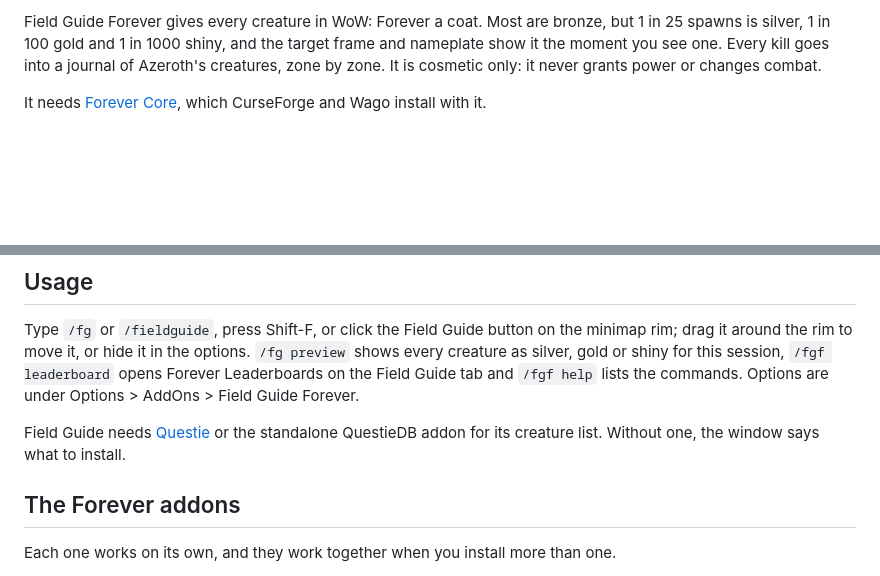
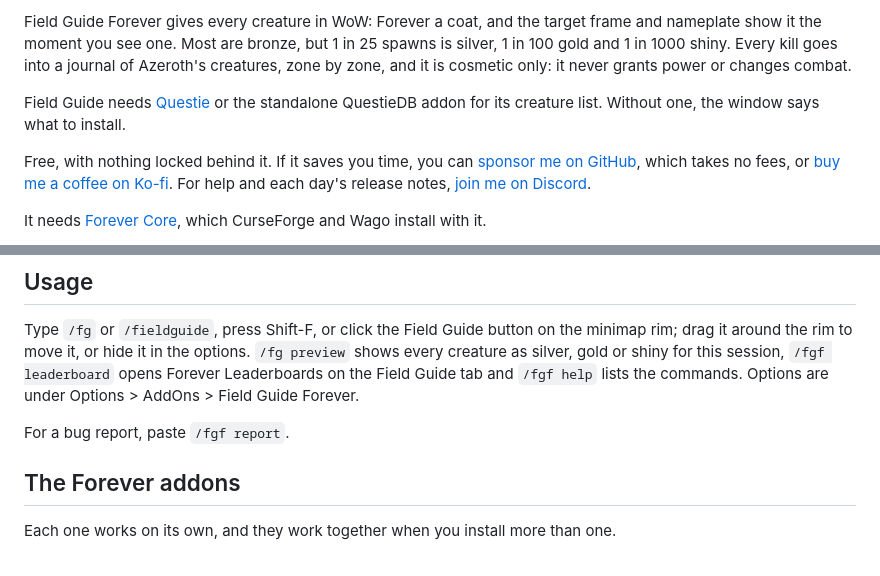
Before and after one commit to cjber/field-guide-forever, a Markdown page: docs/curseforge.md, 2 parts joined by grey strips. GitHub-like rendering; blank space fills up the shorter version.

```diff
--- a/docs/curseforge.md
+++ b/docs/curseforge.md
@@ -1,4 +1,8 @@
-Field Guide Forever gives every creature in WoW: Forever a coat. Most are bronze, but 1 in 25 spawns is silver, 1 in 100 gold and 1 in 1000 shiny, and the target frame and nameplate show it the moment you see one. Every kill goes into a journal of Azeroth's creatures, zone by zone. It is cosmetic only: it never grants power or changes combat.
+Field Guide Forever gives every creature in WoW: Forever a coat, and the target frame and nameplate show it the moment you see one. Most are bronze, but 1 in 25 spawns is silver, 1 in 100 gold and 1 in 1000 shiny. Every kill goes into a journal of Azeroth's creatures, zone by zone, and it is cosmetic only: it never grants power or changes combat.
+
+Field Guide needs [Questie](https://www.curseforge.com/wow/addons/questie) or the standalone QuestieDB addon for its creature list. Without one, the window says what to install.
+
+Free, with nothing locked behind it. If it saves you time, you can [sponsor me on GitHub](https://github.com/sponsors/cjber), which takes no fees, or [buy me a coffee on Ko-fi](https://ko-fi.com/cjber). For help and each day's release notes, [join me on Discord](https://discord.gg/FpHugGxRJY).
 
 It needs [Forever Core](https://www.curseforge.com/wow/addons/forevercore), which CurseForge and Wago install with it.
 
@@ -57,7 +53,7 @@ A creature that dies with no nameplate showing and not targeted is not counted.
 
 Type `/fg` or `/fieldguide`, press Shift-F, or click the Field Guide button on the minimap rim; drag it around the rim to move it, or hide it in the options. `/fg preview` shows every creature as silver, gold or shiny for this session, `/fgf leaderboard` opens Forever Leaderboards on the Field Guide tab and `/fgf help` lists the commands. Options are under Options > AddOns > Field Guide Forever.
 
-Field Guide needs [Questie](https://www.curseforge.com/wow/addons/questie) or the standalone QuestieDB addon for its creature list. Without one, the window says what to install.
+For a bug report, paste `/fgf report`.
 
 <!-- forever-family:start -->
 
```
Also changed, not shown: other parts of docs/curseforge.md (+17 -23 lines), THIRD_PARTY.md (+1 -0 lines), docs/discord-button.png, 6 other files.
